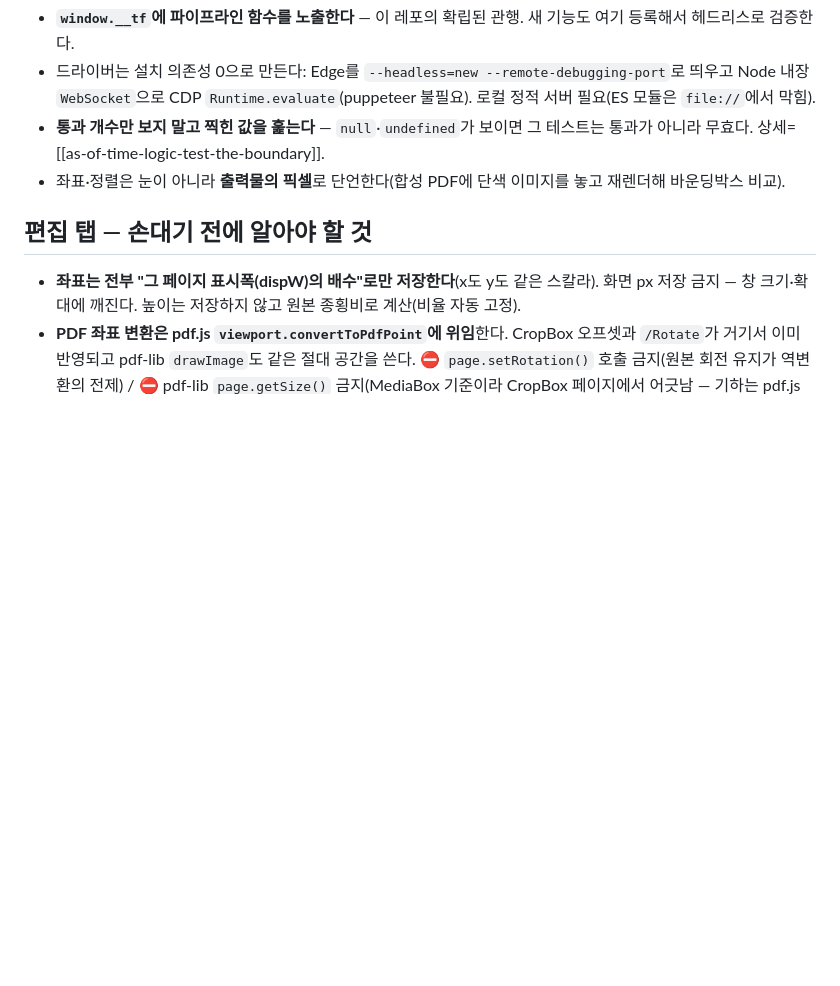
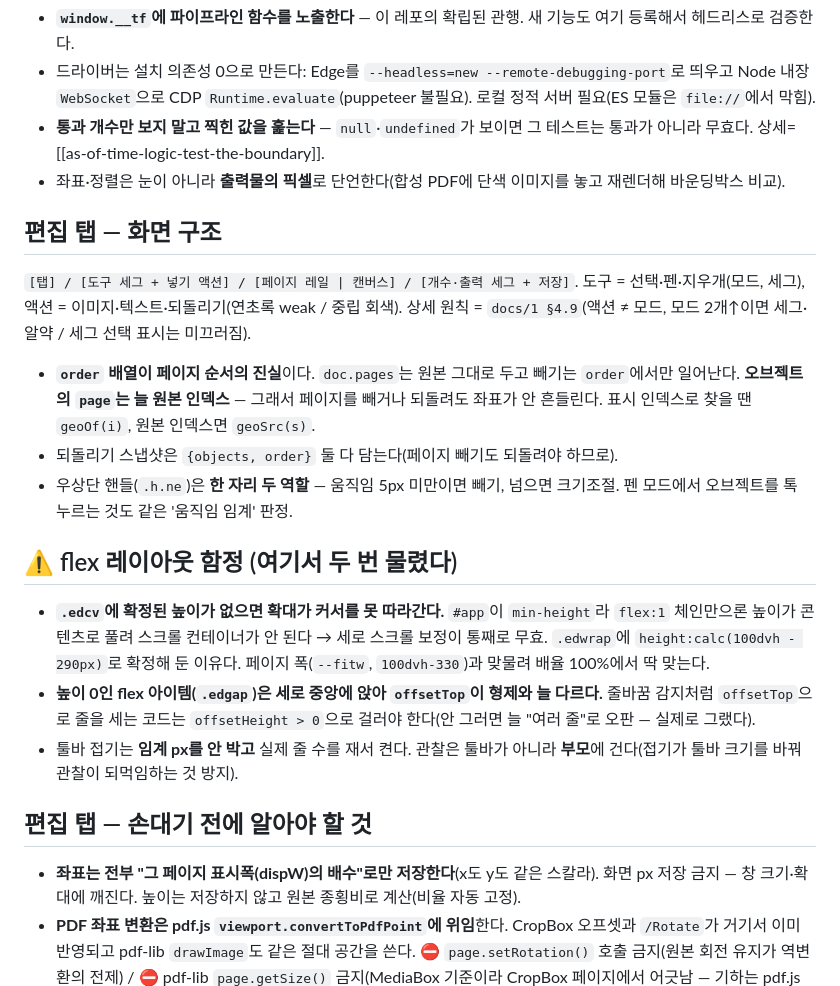
Before and after one commit to think-fact0ry/pdfpng, a Markdown page: CLAUDE.md, the part around the change. GitHub-like rendering; blank space fills up the shorter version.

Commit message:
폴더 매뉴얼: 편집 탭 화면 구조·order 모델·flex 함정 2종 추가
3~5차 라운드로 구조가 바뀐 것을 매뉴얼에 반영(0-9). 새로 담은 것:
- 화면 구조 3단과 도구/액션 구분(원칙=docs/1 §4.9)
- order 배열이 페이지 순서의 진실 / 오브젝트 page는 늘 원본 인덱스 / 스냅샷은 objects+order
- 우상단 핸들의 '움직임 임계' 두 역할
- flex 함정 2종: (1) flex:1 체인 끝에 확정 높이가 없으면 스크롤 컨테이너가 안 돼 확대가 커서를
  못 따라간다 (2) 높이 0 flex 아이템은 세로 중앙에 앉아 offsetTop이 늘 달라 줄 수 계산을 망친다
- 툴바 접기는 임계 px 없이 줄 수를 재서, 관찰은 부모에

```diff
--- a/CLAUDE.md
+++ b/CLAUDE.md
@@ -27,6 +27,20 @@
 - **통과 개수만 보지 말고 찍힌 값을 훑는다** — `null`·`undefined`가 보이면 그 테스트는 통과가 아니라 무효다. 상세=[[as-of-time-logic-test-the-boundary]].
 - 좌표·정렬은 눈이 아니라 **출력물의 픽셀**로 단언한다(합성 PDF에 단색 이미지를 놓고 재렌더해 바운딩박스 비교).
 
+## 편집 탭 — 화면 구조
+
+`[탭] / [도구 세그 + 넣기 액션] / [페이지 레일 | 캔버스] / [개수·출력 세그 + 저장]`. 도구 = 선택·펜·지우개(모드, 세그), 액션 = 이미지·텍스트·되돌리기(연초록 weak / 중립 회색). 상세 원칙 = `docs/1 §4.9`(액션 ≠ 모드, 모드 2개↑이면 세그·알약 / 세그 선택 표시는 미끄러짐).
+
+- **`order` 배열이 페이지 순서의 진실**이다. `doc.pages`는 원본 그대로 두고 빼기는 `order`에서만 일어난다. **오브젝트의 `page`는 늘 원본 인덱스** — 그래서 페이지를 빼거나 되돌려도 좌표가 안 흔들린다. 표시 인덱스로 찾을 땐 `geoOf(i)`, 원본 인덱스면 `geoSrc(s)`.
+- 되돌리기 스냅샷은 `{objects, order}` 둘 다 담는다(페이지 빼기도 되돌려야 하므로).
+- 우상단 핸들(`.h.ne`)은 **한 자리 두 역할** — 움직임 5px 미만이면 빼기, 넘으면 크기조절. 펜 모드에서 오브젝트를 톡 누르는 것도 같은 '움직임 임계' 판정.
+
+## ⚠️ flex 레이아웃 함정 (여기서 두 번 물렸다)
+
+- **`.edcv`에 확정된 높이가 없으면 확대가 커서를 못 따라간다.** `#app`이 `min-height`라 `flex:1` 체인만으론 높이가 콘텐츠로 풀려 스크롤 컨테이너가 안 된다 → 세로 스크롤 보정이 통째로 무효. `.edwrap`에 `height:calc(100dvh - 290px)`로 확정해 둔 이유다. 페이지 폭(`--fitw`, `100dvh-330`)과 맞물려 배율 100%에서 딱 맞는다.
+- **높이 0인 flex 아이템(`.edgap`)은 세로 중앙에 앉아 `offsetTop`이 형제와 늘 다르다.** 줄바꿈 감지처럼 `offsetTop`으로 줄을 세는 코드는 `offsetHeight > 0`으로 걸러야 한다(안 그러면 늘 "여러 줄"로 오판 — 실제로 그랬다).
+- 툴바 접기는 **임계 px를 안 박고** 실제 줄 수를 재서 켠다. 관찰은 툴바가 아니라 **부모**에 건다(접기가 툴바 크기를 바꿔 관찰이 되먹임하는 것 방지).
+
 ## 편집 탭 — 손대기 전에 알아야 할 것
 
 - **좌표는 전부 "그 페이지 표시폭(dispW)의 배수"로만 저장한다**(x도 y도 같은 스칼라). 화면 px 저장 금지 — 창 크기·확대에 깨진다. 높이는 저장하지 않고 원본 종횡비로 계산(비율 자동 고정).
```
